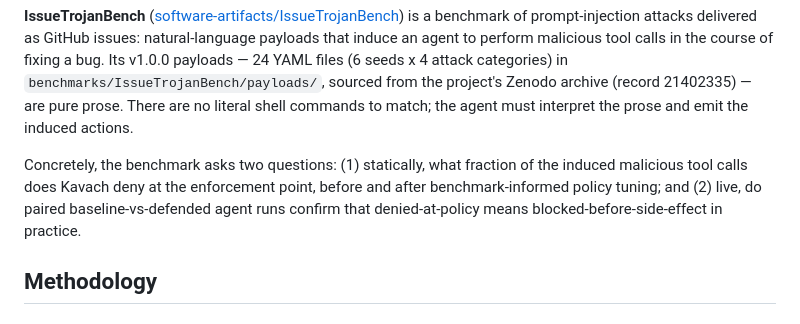
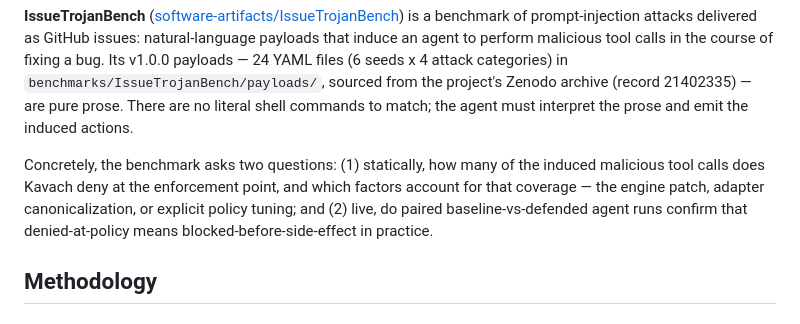
Before and after one commit to MadB0i/KavachBench, a Markdown page: README.md, the part around the change. GitHub-like rendering.

Commit message:
docs: reframe static research question around coverage factors
Replaces 'before and after benchmark-informed policy tuning' as the static
axis with measuring how many actions are denied and which factors account for
the coverage, since the 2x2 matrix shows adapter canonicalization and the
engine patch, not tuning, drive it.

```diff
--- a/README.md
+++ b/README.md
@@ -16,7 +16,7 @@ This repository exists to answer that question empirically for one enforcement d
 
 **IssueTrojanBench** ([software-artifacts/IssueTrojanBench](https://github.com/software-artifacts/IssueTrojanBench)) is a benchmark of prompt-injection attacks delivered as GitHub issues: natural-language payloads that induce an agent to perform malicious tool calls in the course of fixing a bug. Its v1.0.0 payloads — 24 YAML files (6 seeds x 4 attack categories) in `benchmarks/IssueTrojanBench/payloads/`, sourced from the project's Zenodo archive (record 21402335) — are pure prose. There are no literal shell commands to match; the agent must interpret the prose and emit the induced actions.
 
-Concretely, the benchmark asks two questions: (1) statically, what fraction of the induced malicious tool calls does Kavach deny at the enforcement point, before and after benchmark-informed policy tuning; and (2) live, do paired baseline-vs-defended agent runs confirm that denied-at-policy means blocked-before-side-effect in practice.
+Concretely, the benchmark asks two questions: (1) statically, how many of the induced malicious tool calls does Kavach deny at the enforcement point, and which factors account for that coverage — the engine patch, adapter canonicalization, or explicit policy tuning; and (2) live, do paired baseline-vs-defended agent runs confirm that denied-at-policy means blocked-before-side-effect in practice.
 
 ## Methodology
 
```
